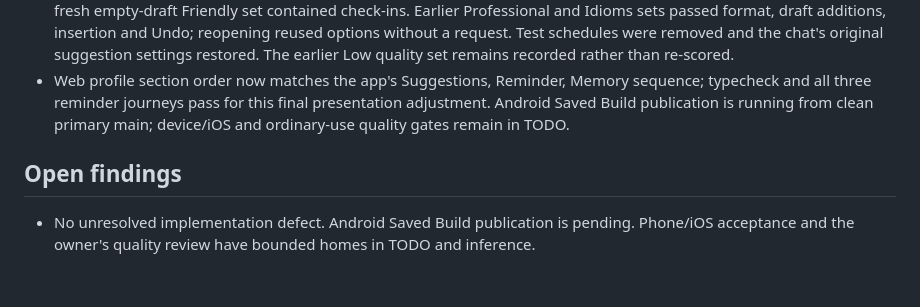
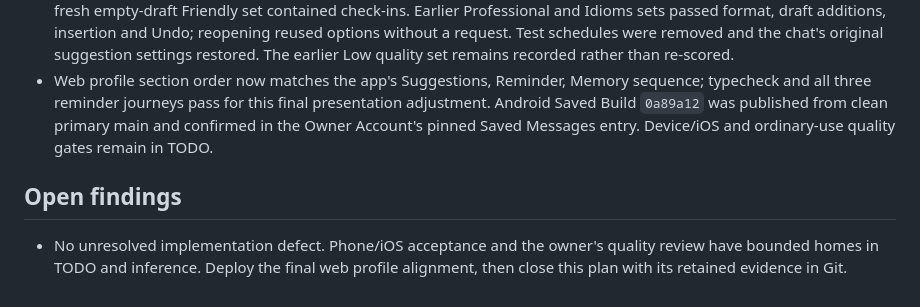
Before and after one commit to sergkhl/enloq, a Markdown page: docs/plans/2026-10-25-recurring-reminders.md, the part around the change. Rendered like a GitHub page.

Commit message:
Record reminder live bounds and Android Saved Build delivery

```diff
--- a/docs/plans/2026-10-25-recurring-reminders.md
+++ b/docs/plans/2026-10-25-recurring-reminders.md
@@ -70,11 +70,12 @@ requests in TODO and assess semantics separately from format and delivery.
   quality set remains recorded rather than re-scored.
 - Web profile section order now matches the app's Suggestions, Reminder,
   Memory sequence; typecheck and all three reminder journeys pass for this
-  final presentation adjustment. Android Saved Build publication is running from clean
-  primary main; device/iOS and ordinary-use quality gates remain in TODO.
+  final presentation adjustment. Android Saved Build `0a89a12` was published
+  from clean primary main and confirmed in the Owner Account's pinned Saved
+  Messages entry. Device/iOS and ordinary-use quality gates remain in TODO.
 
 ## Open findings
 
-- No unresolved implementation defect. Android Saved Build publication is
-  pending. Phone/iOS acceptance and the owner's quality review have bounded
-  homes in TODO and inference.
+- No unresolved implementation defect. Phone/iOS acceptance and the owner's
+  quality review have bounded homes in TODO and inference. Deploy the final
+  web profile alignment, then close this plan with its retained evidence in Git.
```
